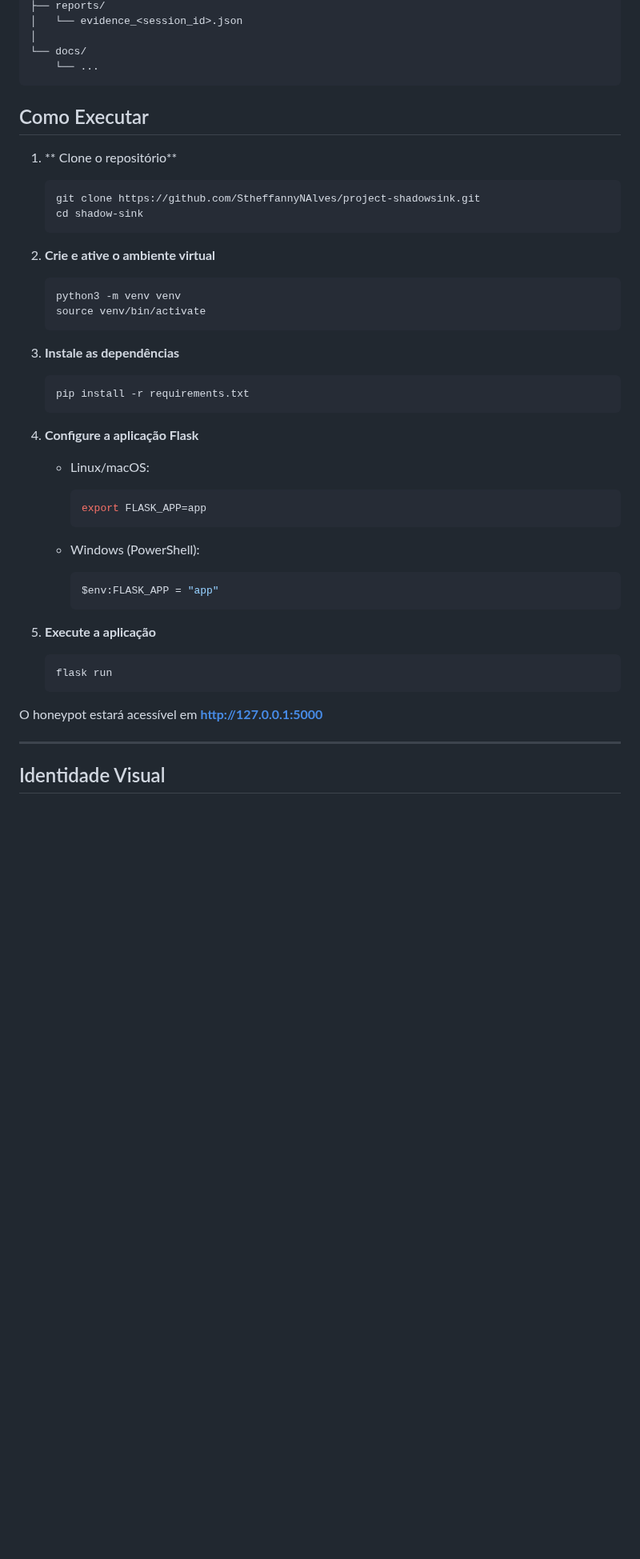
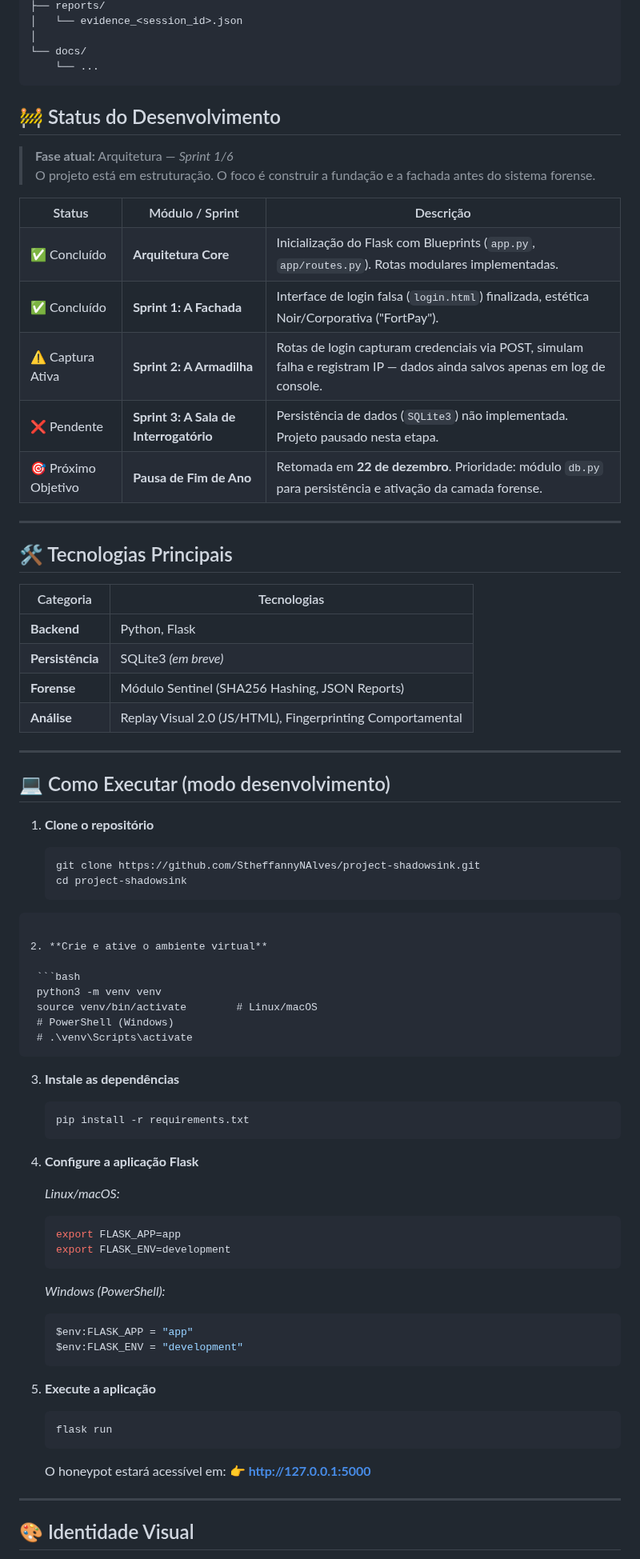
Before and after one commit to StheffannyNAlves/project-shadowsink, a Markdown page: README.md, the part around one of its changes. Shown at 80% size. GitHub-like rendering; blank space fills up the shorter version.

Commit message:
Atualiza o README.md com melhorias na formatação e clareza do conteúdo, incluindo seções de funcionalidades, status de desenvolvimento e aviso de segurança.

````diff
--- a/README.md
+++ b/README.md
@@ -79,21 +64,75 @@ shadow-sink/
     └── ...
 ```
 
-## Como Executar
 
 
-1. ** Clone o repositório**
+## 🚧 Status do Desenvolvimento
+
+> **Fase atual:** Arquitetura — *Sprint 1/6*
+> O projeto está em estruturação. O foco é construir a fundação e a fachada antes do sistema forense.
+
+<table>
+  <tr>
+    <th>Status</th>
+    <th>Módulo / Sprint</th>
+    <th>Descrição</th>
+  </tr>
+  <tr>
+    <td>✅ Concluído</td>
+    <td><b>Arquitetura Core</b></td>
+    <td>Inicialização do Flask com Blueprints (<code>app.py</code>, <code>app/routes.py</code>). Rotas modulares implementadas.</td>
+  </tr>
+  <tr>
+    <td>✅ Concluído</td>
+    <td><b>Sprint 1: A Fachada</b></td>
+    <td>Interface de login falsa (<code>login.html</code>) finalizada, estética Noir/Corporativa ("FortPay").</td>
+  </tr>
+  <tr>
+    <td>⚠️ Captura Ativa</td>
+    <td><b>Sprint 2: A Armadilha</b></td>
+    <td>Rotas de login capturam credenciais via POST, simulam falha e registram IP — dados ainda salvos apenas em log de console.</td>
+  </tr>
+  <tr>
+    <td>❌ Pendente</td>
+    <td><b>Sprint 3: A Sala de Interrogatório</b></td>
+    <td>Persistência de dados (<code>SQLite3</code>) não implementada. Projeto pausado nesta etapa.</td>
+  </tr>
+  <tr>
+    <td>🎯 Próximo Objetivo</td>
+    <td><b>Pausa de Fim de Ano</b></td>
+    <td>Retomada em <b>22 de dezembro</b>. Prioridade: módulo <code>db.py</code> para persistência e ativação da camada forense.</td>
+  </tr>
+</table>
+
+---
+
+## 🛠️ Tecnologias Principais
+
+| Categoria     | Tecnologias |
+|----------------|-------------|
+| **Backend** | Python, Flask |
+| **Persistência** | SQLite3 *(em breve)* |
+| **Forense** | Módulo Sentinel (SHA256 Hashing, JSON Reports) |
+| **Análise** | Replay Visual 2.0 (JS/HTML), Fingerprinting Comportamental |
+
+---
+
+## 💻 Como Executar (modo desenvolvimento)
+
+1. **Clone o repositório**
 
    ```bash
    git clone https://github.com/StheffannyNAlves/project-shadowsink.git
-   cd shadow-sink
-   ```
-
+   cd project-shadowsink
+  ```
 
 2. **Crie e ative o ambiente virtual**
+
    ```bash
    python3 -m venv venv
-   source venv/bin/activate
+   source venv/bin/activate        # Linux/macOS
+   # PowerShell (Windows)
+   # .\venv\Scripts\activate
    ```
 
 3. **Instale as dependências**
@@ -104,16 +143,19 @@ shadow-sink/
 
 4. **Configure a aplicação Flask**
 
-   * Linux/macOS:
+   *Linux/macOS:*
 
-     ```bash
-     export FLASK_APP=app
-     ```
-   * Windows (PowerShell):
+   ```bash
+   export FLASK_APP=app
+   export FLASK_ENV=development
+   ```
 
-     ```bash
-     $env:FLASK_APP = "app"
-     ```
+   *Windows (PowerShell):*
+
+   ```powershell
+   $env:FLASK_APP = "app"
+   $env:FLASK_ENV = "development"
+   ```
 
 5. **Execute a aplicação**
 
@@ -121,9 +163,10 @@ shadow-sink/
    flask run
    ```
 
-O honeypot estará acessível em **[http://127.0.0.1:5000](http://127.0.0.1:5000)**
+   O honeypot estará acessível em:
+   👉 **[http://127.0.0.1:5000](http://127.0.0.1:5000)**
 
 ---
 
-## Identidade Visual
+## 🎨 Identidade Visual
 
````
Also changed, not shown: other parts of README.md (+37 -51 lines).
